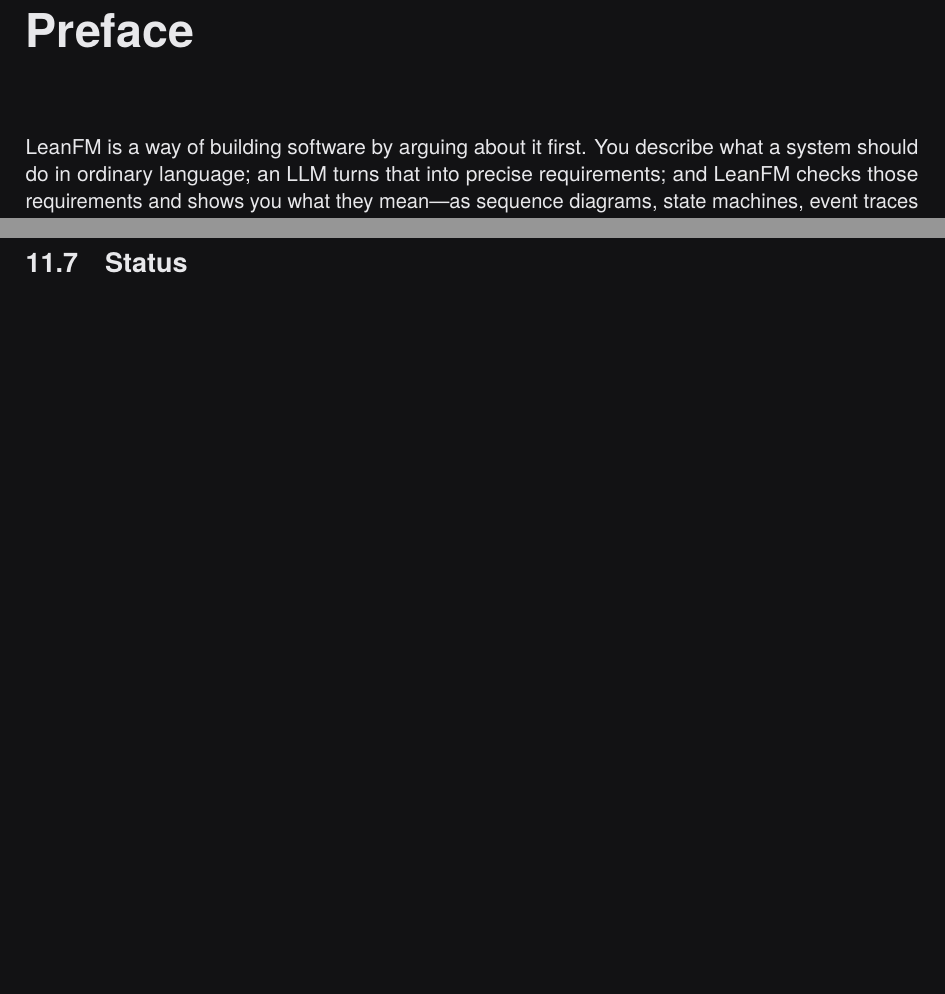
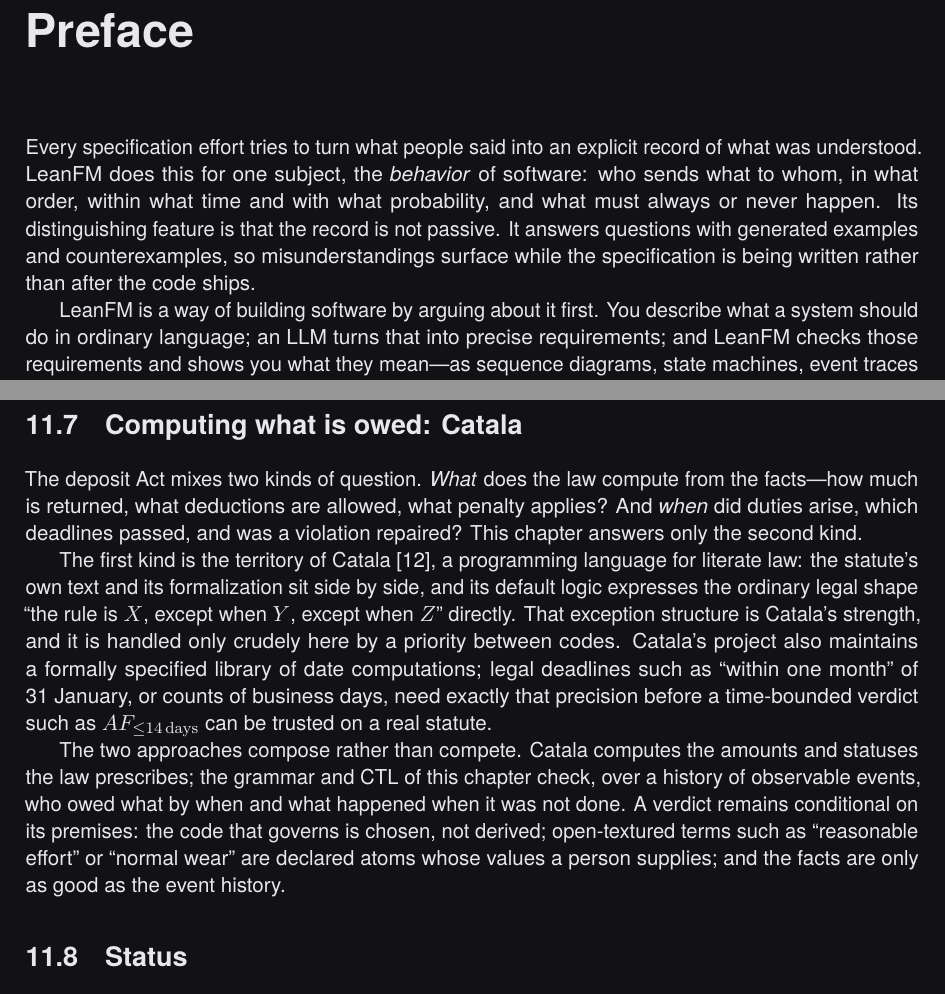
Before and after one commit to rfielding/leanFM, a LaTeX book (book/main.tex, which reads book/chapters/legal-example.tex, book/references.bib): two parts of pages 2 and 114 of 169, joined at a grey line, cut so that both start at the same text, the shorter picture padded with empty space. The pictures show the PDF file book/main-dark.pdf that the author committed with the source.

Commit message:
Book: positioning, Catala, overlay prior art

```diff
--- a/book/chapters/legal-example.tex
+++ b/book/chapters/legal-example.tex
@@ -213,6 +213,32 @@
 contrary-to-duty recomputation. The example computes those directly over each
 history.
 
+\section{Computing what is owed: Catala}
+
+The deposit Act mixes two kinds of question. \emph{What} does the law compute
+from the facts---how much is returned, what deductions are allowed, what
+penalty applies? And \emph{when} did duties arise, which deadlines passed, and
+was a violation repaired? This chapter answers only the second kind.
+
+The first kind is the territory of Catala \citep{merigoux2021catala}, a
+programming language for literate law: the statute's own text and its
+formalization sit side by side, and its default logic expresses the ordinary
+legal shape ``the rule is $X$, except when $Y$, except when $Z$'' directly.
+That exception structure is Catala's strength, and it is handled only crudely
+here by a priority between codes. Catala's project also maintains a formally
+specified library of date computations; legal deadlines such as ``within one
+month'' of 31~January, or counts of business days, need exactly that precision
+before a time-bounded verdict such as $AF_{\le 14\,\mathrm{days}}$ can be
+trusted on a real statute.
+
+The two approaches compose rather than compete. Catala computes the amounts and
+statuses the law prescribes; the grammar and CTL of this chapter check, over a
+history of observable events, who owed what by when and what happened when it
+was not done. A verdict remains conditional on its premises: the code that
+governs is chosen, not derived; open-textured terms such as ``reasonable
+effort'' or ``normal wear'' are declared atoms whose values a person supplies;
+and the facts are only as good as the event history.
+
 \section{Status}
 
 \path{LegalDepositExample.lean} is an executable book example, not a general
--- a/book/main.tex
+++ b/book/main.tex
@@ -308,6 +308,14 @@
 \chapter*{Preface}
 \addcontentsline{toc}{chapter}{Preface}
 
+Every specification effort tries to turn what people said into an explicit
+record of what was understood. LeanFM does this for one subject, the
+\emph{behavior} of software: who sends what to whom, in what order, within what
+time and with what probability, and what must always or never happen. Its
+distinguishing feature is that the record is not passive. It answers questions
+with generated examples and counterexamples, so misunderstandings surface while
+the specification is being written rather than after the code ships.
+
 LeanFM is a way of building software by arguing about it first. You describe
 what a system should do in ordinary language; an LLM turns that into precise
 requirements; and LeanFM checks those requirements and shows you what they
--- a/book/references.bib
+++ b/book/references.bib
@@ -112,3 +112,7 @@
   isbn      = {978-0-19-289593-6},
   doi       = {10.1093/oso/9780192895936.001.0001}
 }
+
+@article{merigoux2021catala,
+  author    = {Merigoux, Denis and Chataing, Nicolas and Protzenko, Jonathan},
+  title     = {Catala: A Programming Language for the Law},
```
Also changed, not shown: book/chapters/generated-examples.tex (+7 -0 lines), book/main-dark.pdf, book/references.bib (26 more changed lines), 1 other file.
